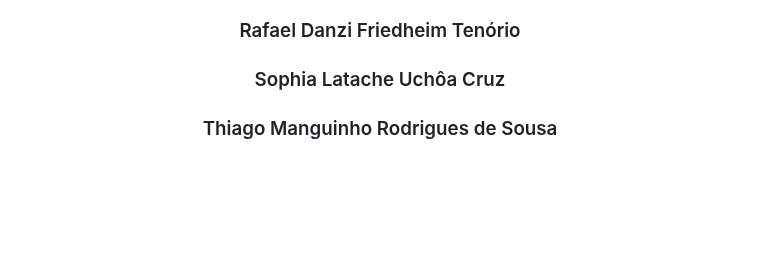
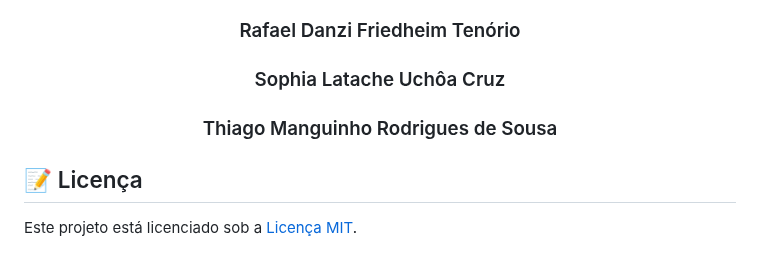
Before and after one commit to FelipeNMorgado/Tem_cafe, a Markdown page: README.md, the part around one of its changes. Rendered like a GitHub page; blank space fills up the shorter version.

```diff
--- a/README.md
+++ b/README.md
@@ -67,3 +92,7 @@
  ### Rafael Danzi Friedheim Tenório
  ### Sophia Latache Uchôa Cruz
  ### Thiago Manguinho Rodrigues de Sousa
+</div>
+ <h2> 📝 Licença</h2>
+
+Este projeto está licenciado sob a [Licença MIT](LICENSE).
```
Also changed, not shown: other parts of README.md (+30 -5 lines).
